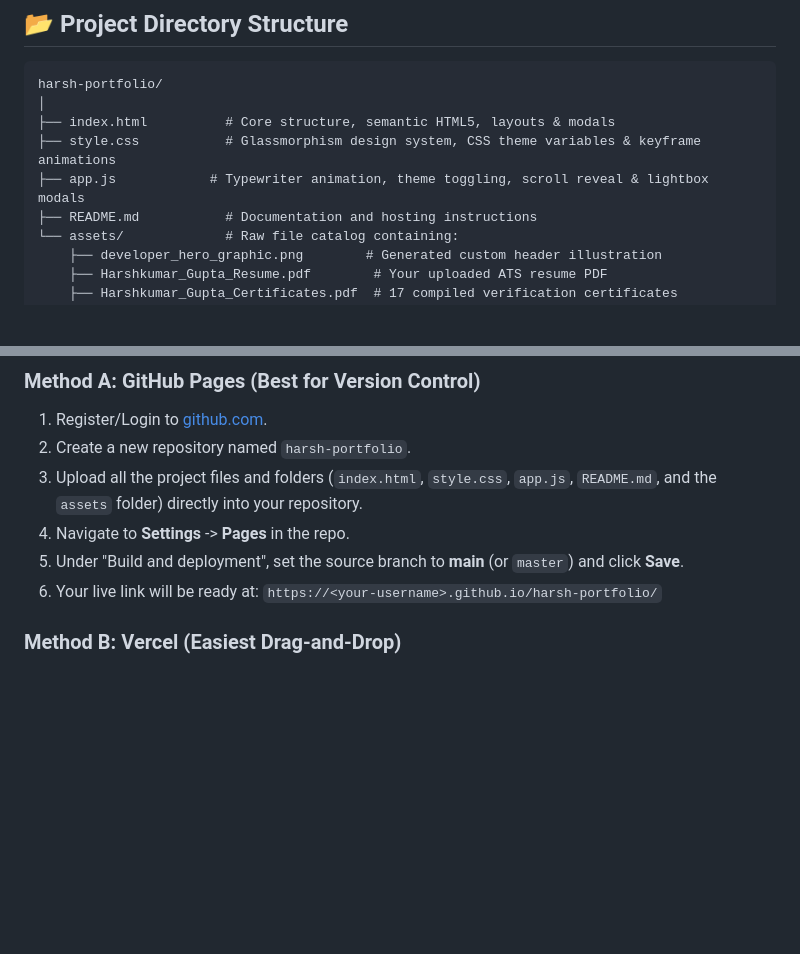
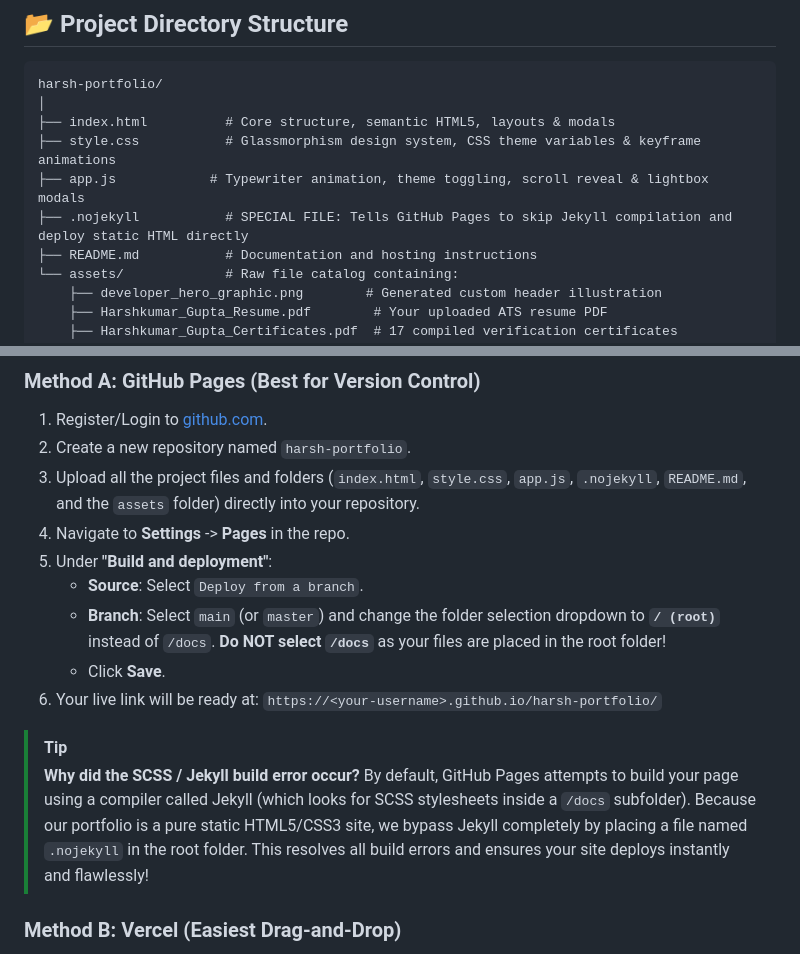
Before and after one commit to Harshu1520/harsh-portfolio, a Markdown page: README.md, 2 parts joined by grey strips. Drawn GitHub-style; blank space fills up the shorter version.

```diff
--- a/README.md
+++ b/README.md
@@ -26,6 +26,7 @@ harsh-portfolio/
 ├── index.html          # Core structure, semantic HTML5, layouts & modals
 ├── style.css           # Glassmorphism design system, CSS theme variables & keyframe animations
 ├── app.js            # Typewriter animation, theme toggling, scroll reveal & lightbox modals
+├── .nojekyll           # SPECIAL FILE: Tells GitHub Pages to skip Jekyll compilation and deploy static HTML directly
 ├── README.md           # Documentation and hosting instructions
 └── assets/             # Raw file catalog containing:
     ├── developer_hero_graphic.png        # Generated custom header illustration
@@ -61,10 +62,17 @@ To get a public URL for your ATS resume, deploy your folder using any of these s
 ### Method A: GitHub Pages (Best for Version Control)
 1. Register/Login to [github.com](https://github.com).
 2. Create a new repository named `harsh-portfolio`.
-3. Upload all the project files and folders (`index.html`, `style.css`, `app.js`, `README.md`, and the `assets` folder) directly into your repository.
+3. Upload all the project files and folders (`index.html`, `style.css`, `app.js`, `.nojekyll`, `README.md`, and the `assets` folder) directly into your repository.
 4. Navigate to **Settings** -> **Pages** in the repo.
-5. Under "Build and deployment", set the source branch to **main** (or `master`) and click **Save**.
+5. Under **"Build and deployment"**:
+   * **Source**: Select `Deploy from a branch`.
+   * **Branch**: Select `main` (or `master`) and change the folder selection dropdown to **`/ (root)`** instead of `/docs`. **Do NOT select `/docs`** as your files are placed in the root folder!
+   * Click **Save**.
 6. Your live link will be ready at: `https://<your-username>.github.io/harsh-portfolio/`
+
+> [!TIP]
+> **Why did the SCSS / Jekyll build error occur?**
+> By default, GitHub Pages attempts to build your page using a compiler called Jekyll (which looks for SCSS stylesheets inside a `/docs` subfolder). Because our portfolio is a pure static HTML5/CSS3 site, we bypass Jekyll completely by placing a file named `.nojekyll` in the root folder. This resolves all build errors and ensures your site deploys instantly and flawlessly!
 
 ### Method B: Vercel (Easiest Drag-and-Drop)
 1. Go to [vercel.com](https://vercel.com) and create an account.
```
